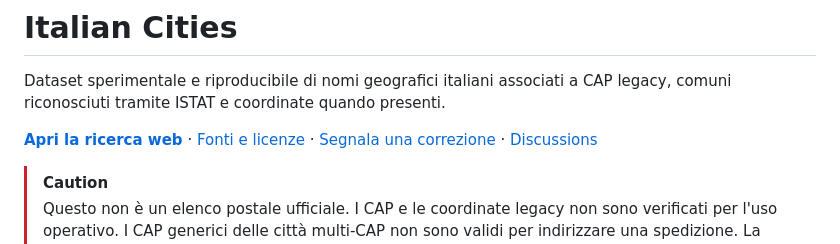
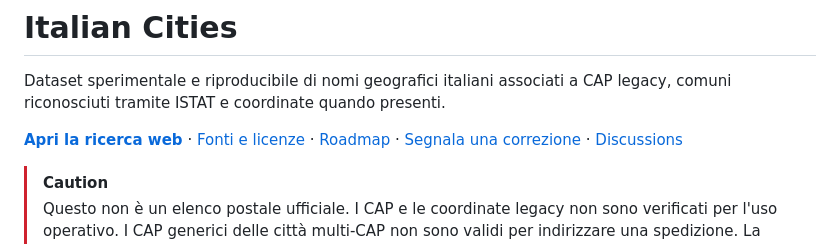
Before and after one commit to Codewriter90x/Italian_Cities, a Markdown page: README.md, the part around the change. Rendered like a GitHub page.

Commit message:
Publish project roadmap and contribution scope

```diff
--- a/README.md
+++ b/README.md
@@ -5,6 +5,7 @@ CAP legacy, comuni riconosciuti tramite ISTAT e coordinate quando presenti.
 
 **[Apri la ricerca web](https://codewriter90x.github.io/Italian_Cities/)** ·
 [Fonti e licenze](DATA_SOURCES.md) ·
+[Roadmap](ROADMAP.md) ·
 [Segnala una correzione](https://github.com/Codewriter90x/Italian_Cities/issues/new/choose) ·
 [Discussions](https://github.com/Codewriter90x/Italian_Cities/discussions)
 
```
Also changed, not shown: ROADMAP.md (added, +69 -0 lines).
